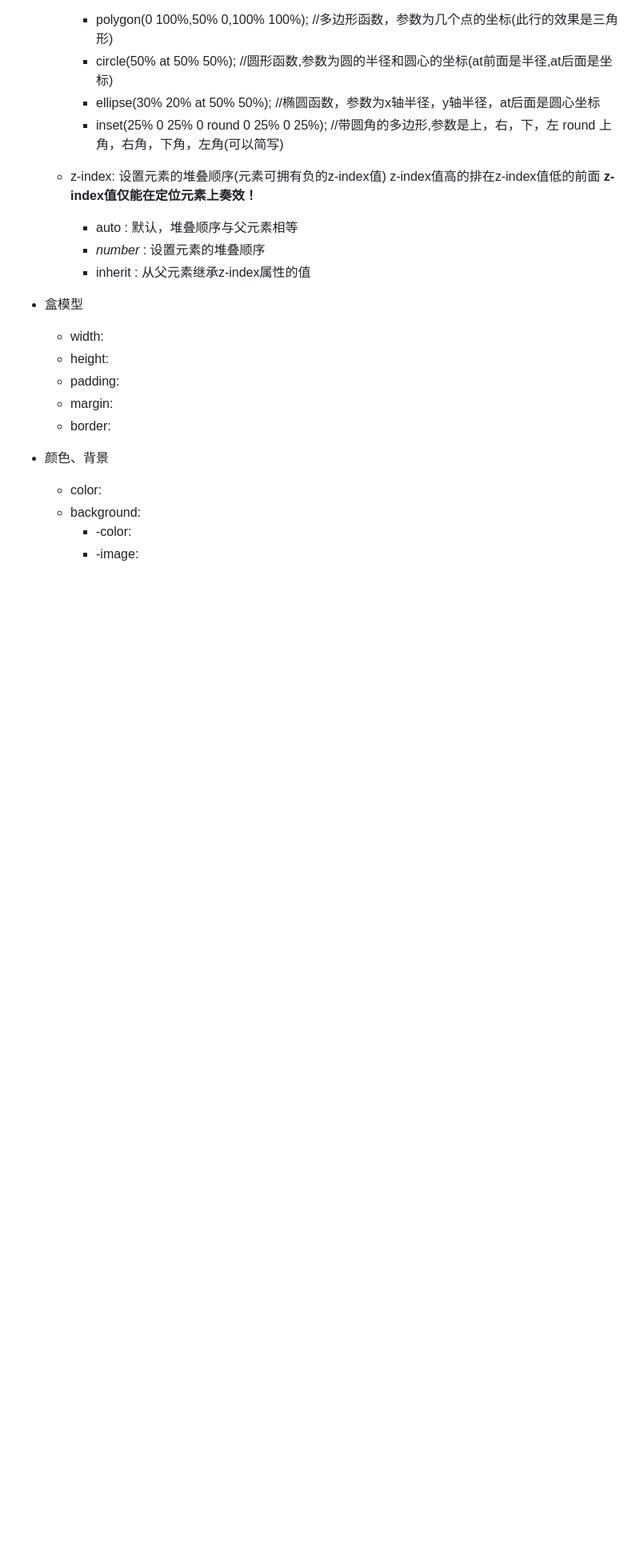
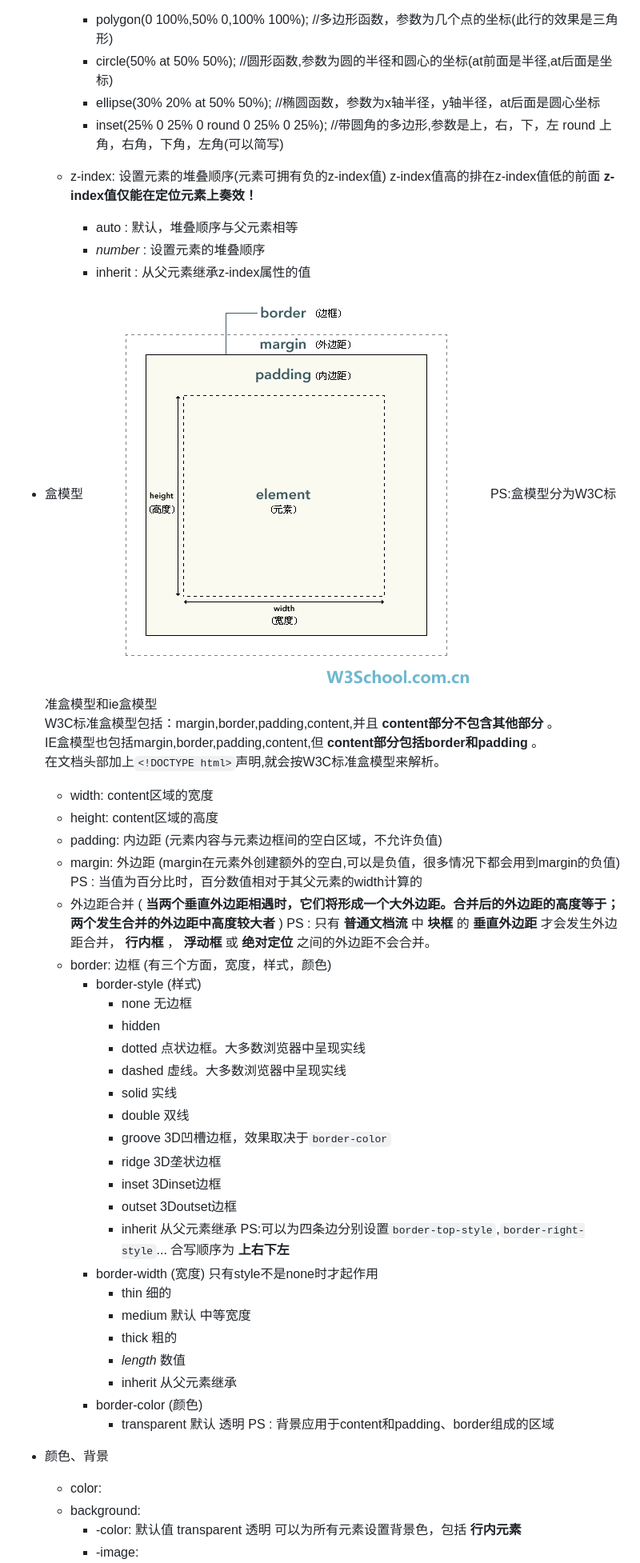
Before and after one commit to GuanyuChen/ResponsiveDemo, a Markdown page: Thinking/CSS总结.md, the part around the change printed below. Shown: that part at 80% size. Rendered like a GitHub page; pictures changed too: imgs/ct_boxmodel.gif (added); blank space fills up the shorter version.

```diff
--- a/Thinking/CSS总结.md
+++ b/Thinking/CSS总结.md
@@ -75,13 +75,44 @@ CSS本质可以分为宏观和微观两部分。宏观上它的存在就是为
         + *number* : 设置元素的堆叠顺序
         + inherit : 从父元素继承z-index属性的值
 * 盒模型
-    - width:
-    - height:
-    - padding:
-    - margin:
-    - border:
+    ![盒模型概述][img2]
+    PS:盒模型分为W3C标准盒模型和ie盒模型
+    W3C标准盒模型包括：margin,border,padding,content,并且 **content部分不包含其他部分** 。
+    IE盒模型也包括margin,border,padding,content,但 **content部分包括border和padding** 。
+    在文档头部加上`<!DOCTYPE html>`声明,就会按W3C标准盒模型来解析。
+    - width: content区域的宽度
+    - height: content区域的高度
+    - padding: 内边距 (元素内容与元素边框间的空白区域，不允许负值)
+    - margin: 外边距 (margin在元素外创建额外的空白,可以是负值，很多情况下都会用到margin的负值)
+    PS : 当值为百分比时，百分数值相对于其父元素的width计算的
+    - 外边距合并 ( **当两个垂直外边距相遇时，它们将形成一个大外边距。合并后的外边距的高度等于；两个发生合并的外边距中高度较大者** )
+    PS : 只有 **普通文档流** 中 **块框** 的 **垂直外边距** 才会发生外边距合并， **行内框** ， **浮动框** 或 **绝对定位** 之间的外边距不会合并。
+    - border: 边框 (有三个方面，宽度，样式，颜色)
+        + border-style (样式)
+            * none 无边框
+            * hidden
+            * dotted 点状边框。大多数浏览器中呈现实线
+            * dashed 虚线。大多数浏览器中呈现实线
+            * solid 实线
+            * double 双线
+            * groove 3D凹槽边框，效果取决于`border-color`
+            * ridge 3D垄状边框
+            * inset 3Dinset边框
+            * outset 3Doutset边框
+            * inherit 从父元素继承
+        PS:可以为四条边分别设置`border-top-style`,`border-right-style`...
+            合写顺序为 **上右下左**
+        + border-width (宽度) 只有style不是none时才起作用
+            * thin 细的
+            * medium 默认 中等宽度
+            * thick 粗的
+            * *length* 数值
+            * inherit 从父元素继承
+        + border-color (颜色)
+            * transparent 默认 透明
+    PS : 背景应用于content和padding、border组成的区域
 * 颜色、背景
     - color:
     - background:
-        + -color:
+        + -color: 默认值 transparent 透明 可以为所有元素设置背景色，包括 **行内元素**
         + -image:
```
Also changed, not shown: other parts of Thinking/CSS总结.md (+32 -6 lines).
